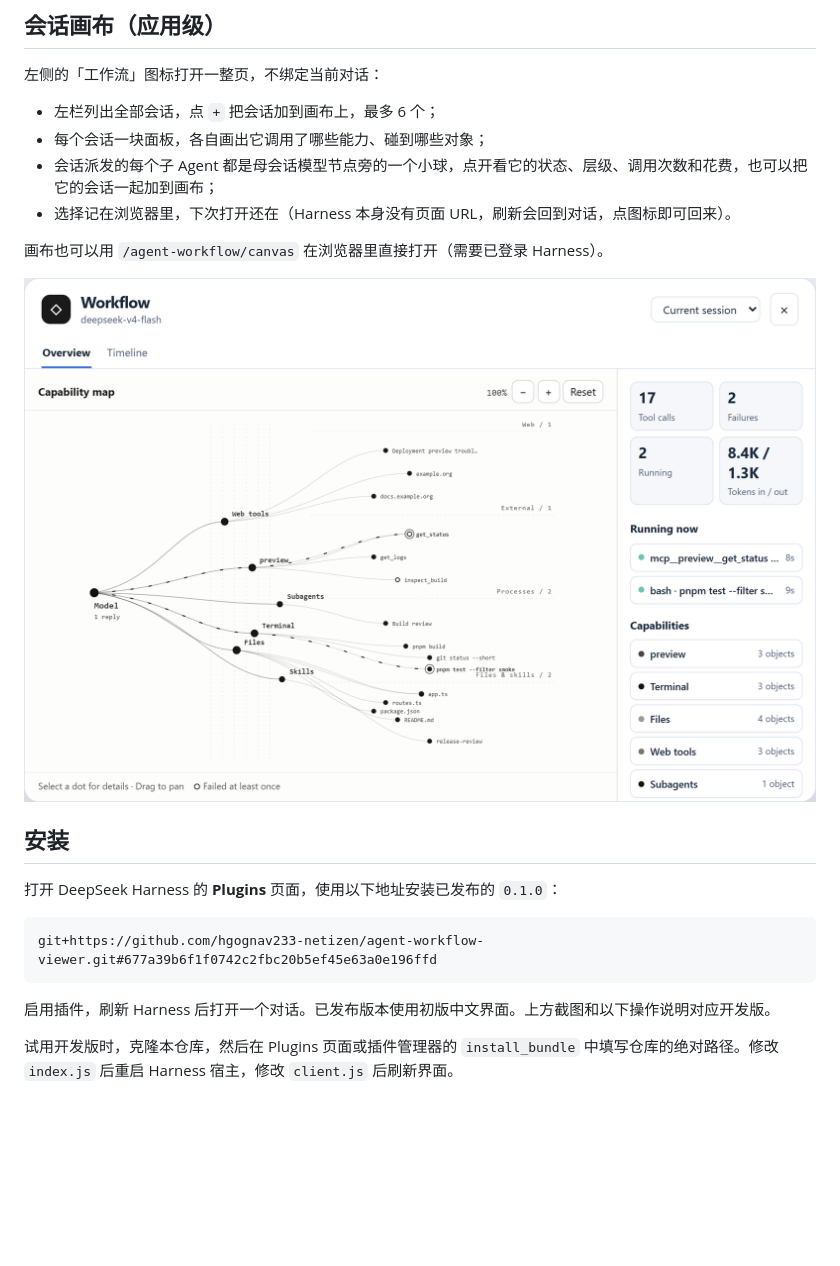
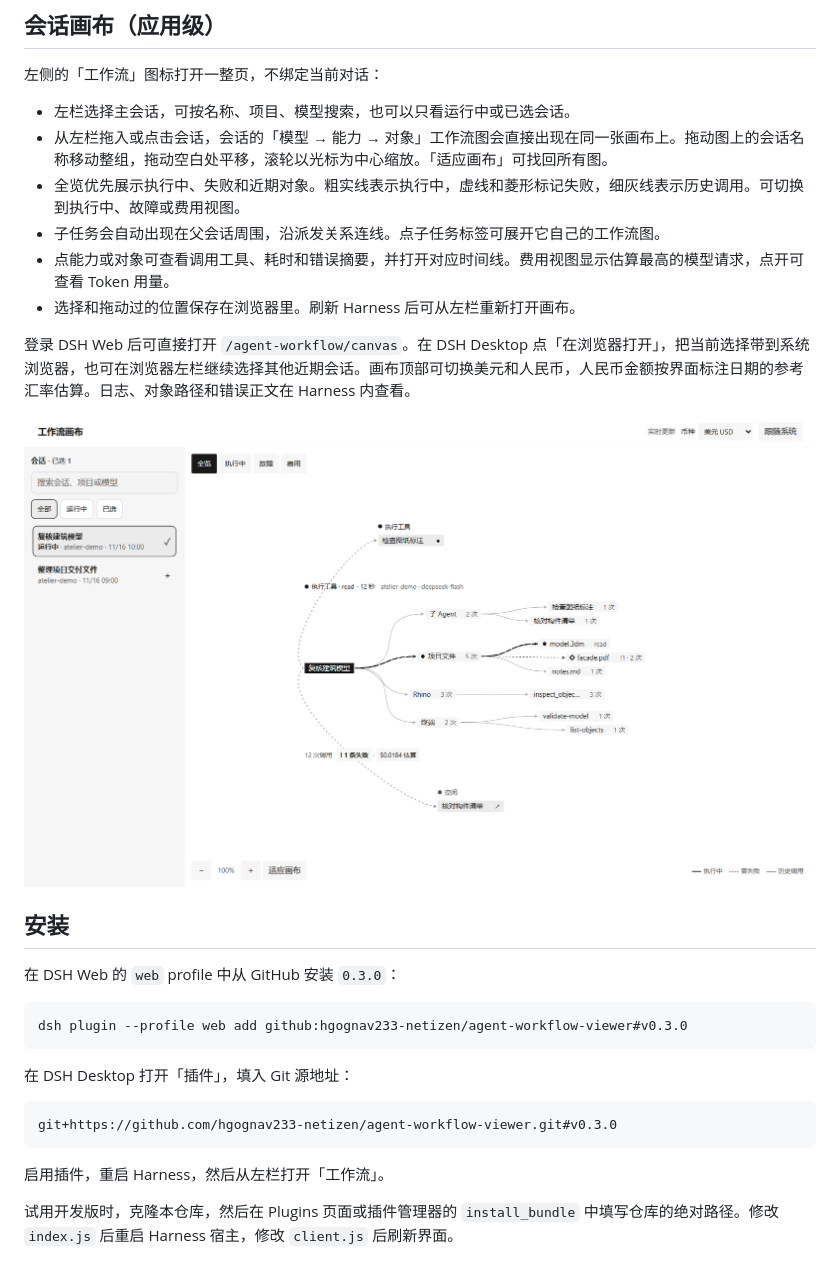
Before and after one commit to hgognav233-netizen/agent-workflow-viewer, a Markdown page: README.zh-CN.md, the part around the change. Drawn GitHub-style; pictures changed too: preview.png; blank space fills up the shorter version.

Commit message:
Release Agent Workflow Viewer 0.3.0

````diff
--- a/README.zh-CN.md
+++ b/README.zh-CN.md
@@ -8,24 +8,32 @@
 
 左侧的「工作流」图标打开一整页，不绑定当前对话：
 
-- 左栏列出全部会话，点 `+` 把会话加到画布上，最多 6 个；
-- 每个会话一块面板，各自画出它调用了哪些能力、碰到哪些对象；
-- 会话派发的每个子 Agent 都是母会话模型节点旁的一个小球，点开看它的状态、层级、调用次数和花费，也可以把它的会话一起加到画布；
-- 选择记在浏览器里，下次打开还在（Harness 本身没有页面 URL，刷新会回到对话，点图标即可回来）。
+- 左栏选择主会话，可按名称、项目、模型搜索，也可以只看运行中或已选会话。
+- 从左栏拖入或点击会话，会话的「模型 → 能力 → 对象」工作流图会直接出现在同一张画布上。拖动图上的会话名称移动整组，拖动空白处平移，滚轮以光标为中心缩放。「适应画布」可找回所有图。
+- 全览优先展示执行中、失败和近期对象。粗实线表示执行中，虚线和菱形标记失败，细灰线表示历史调用。可切换到执行中、故障或费用视图。
+- 子任务会自动出现在父会话周围，沿派发关系连线。点子任务标签可展开它自己的工作流图。
+- 点能力或对象可查看调用工具、耗时和错误摘要，并打开对应时间线。费用视图显示估算最高的模型请求，点开可查看 Token 用量。
+- 选择和拖动过的位置保存在浏览器里。刷新 Harness 后可从左栏重新打开画布。
 
-画布也可以用 `/agent-workflow/canvas` 在浏览器里直接打开（需要已登录 Harness）。
+登录 DSH Web 后可直接打开 `/agent-workflow/canvas`。在 DSH Desktop 点「在浏览器打开」，把当前选择带到系统浏览器，也可在浏览器左栏继续选择其他近期会话。画布顶部可切换美元和人民币，人民币金额按界面标注日期的参考汇率估算。日志、对象路径和错误正文在 Harness 内查看。
 
 ![能力图与实时活动侧栏](preview.png)
 
 ## 安装
 
-打开 DeepSeek Harness 的 **Plugins** 页面，使用以下地址安装已发布的 `0.1.0`：
+在 DSH Web 的 `web` profile 中从 GitHub 安装 `0.3.0`：
+
+```sh
+dsh plugin --profile web add github:hgognav233-netizen/agent-workflow-viewer#v0.3.0
+```
+
+在 DSH Desktop 打开「插件」，填入 Git 源地址：
 
 ```text
-git+https://github.com/hgognav233-netizen/agent-workflow-viewer.git#677a39b6f1f0742c2fbc20b5ef45e63a0e196ffd
+git+https://github.com/hgognav233-netizen/agent-workflow-viewer.git#v0.3.0
 ```
 
-启用插件，刷新 Harness 后打开一个对话。已发布版本使用初版中文界面。上方截图和以下操作说明对应开发版。
+启用插件，重启 Harness，然后从左栏打开「工作流」。
 
 试用开发版时，克隆本仓库，然后在 Plugins 页面或插件管理器的 `install_bundle` 中填写仓库的绝对路径。修改 `index.js` 后重启 Harness 宿主，修改 `client.js` 后刷新界面。
 
````
Also changed, not shown: CHANGELOG.md (+4 -2 lines), README.md (+16 -8 lines), 5 other files.
